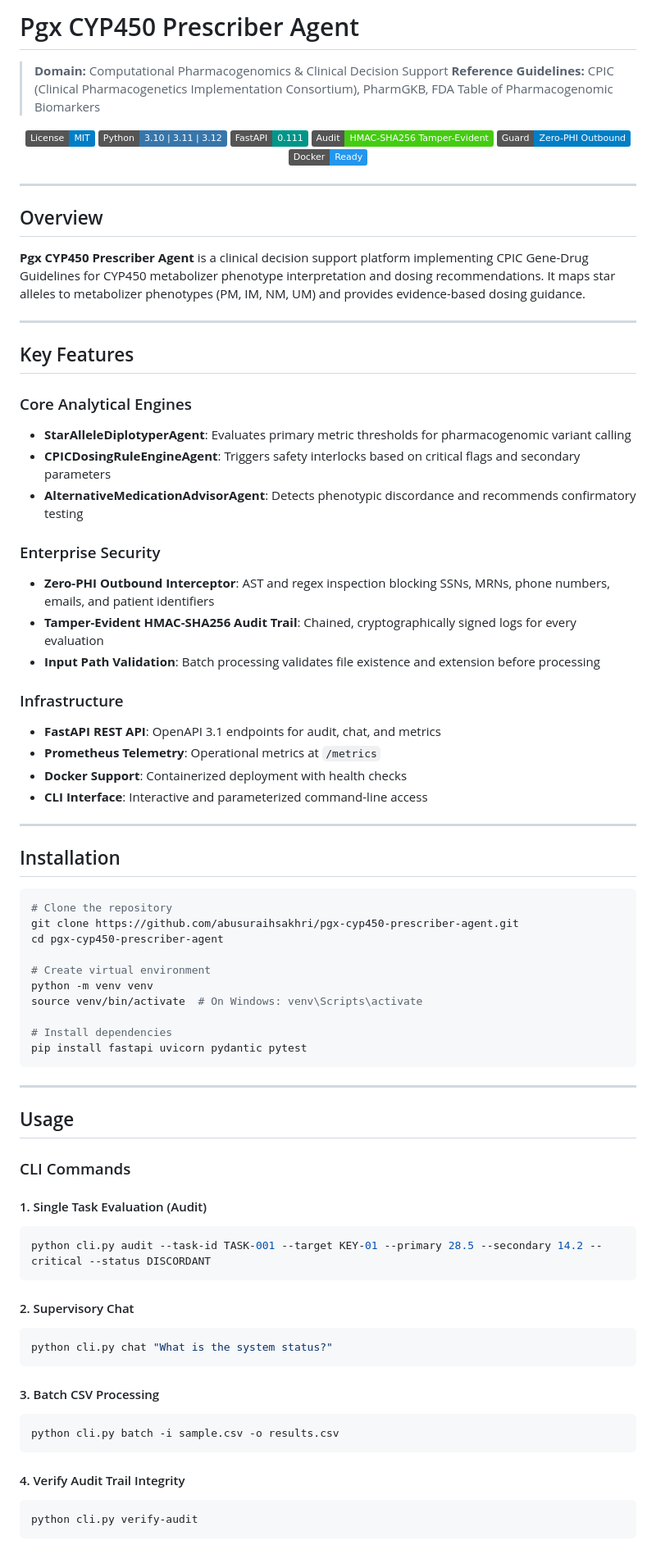
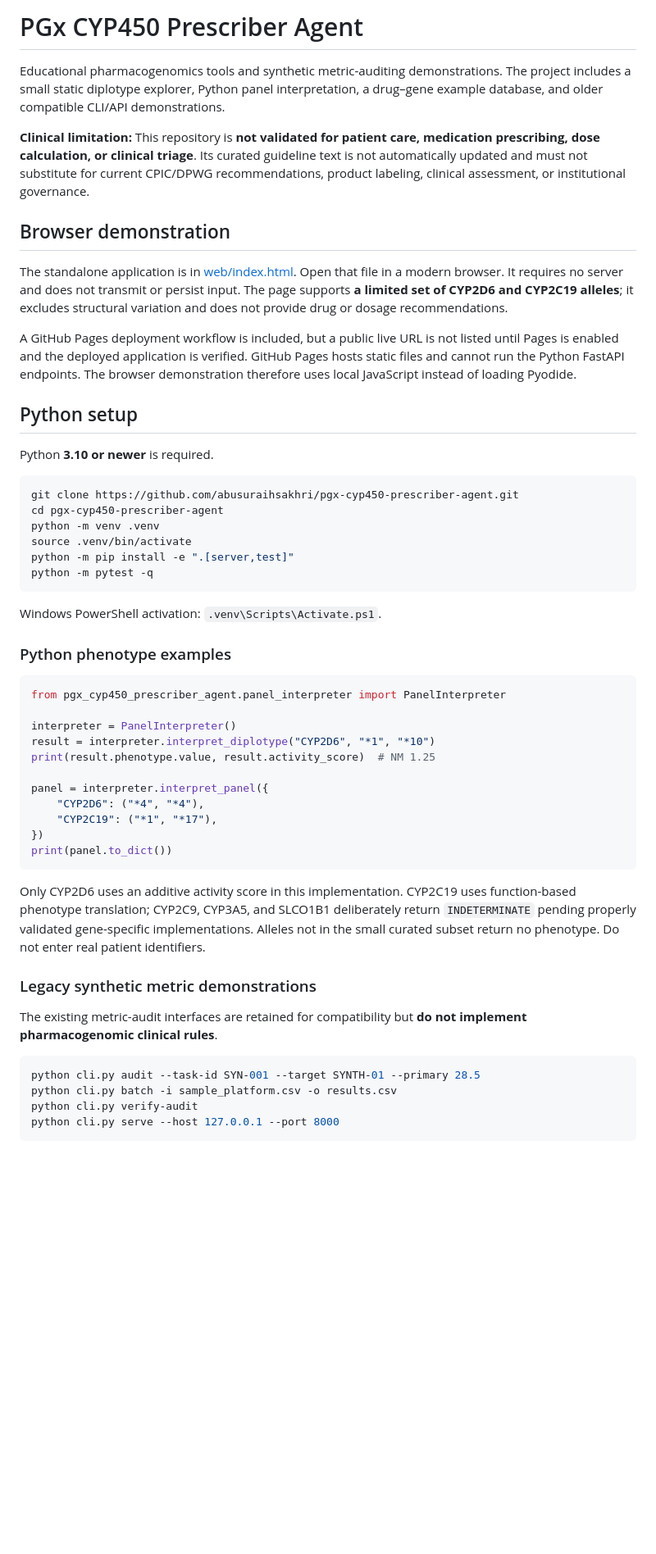
Before and after one commit to abusuraihsakhri/pgx-cyp450-prescriber-agent, a Markdown page: README.md, the part around one of its changes. Shown at 82% size. GitHub-like rendering; badges without logos; blank space fills up the shorter version.

Commit message:
Document actual nonclinical workflows, privacy boundaries and setup

````diff
--- a/README.md
+++ b/README.md
@@ -1,86 +1,53 @@
-# Pgx CYP450 Prescriber Agent
+# PGx CYP450 Prescriber Agent
 
-> **Domain:** Computational Pharmacogenomics & Clinical Decision Support
-> **Reference Guidelines:** CPIC (Clinical Pharmacogenetics Implementation Consortium), PharmGKB, FDA Table of Pharmacogenomic Biomarkers
+Educational pharmacogenomics tools and synthetic metric-auditing demonstrations. The project includes a small static diplotype explorer, Python panel interpretation, a drug–gene example database, and older compatible CLI/API demonstrations.
 
-<div align="center">
+**Clinical limitation:** This repository is **not validated for patient care, medication prescribing, dose calculation, or clinical triage**. Its curated guideline text is not automatically updated and must not substitute for current CPIC/DPWG recommendations, product labeling, clinical assessment, or institutional governance.
 
-[![License: MIT](https://img.shields.io/badge/License-MIT-blue.svg)](LICENSE)
-![Python](https://img.shields.io/badge/Python-3.10%20%7C%203.11%20%7C%203.12-3776AB.svg?logo=python&logoColor=white)
-![FastAPI](https://img.shields.io/badge/FastAPI-0.111-009688.svg?logo=fastapi&logoColor=white)
-![Audit Trail](https://img.shields.io/badge/Audit-HMAC--SHA256_Tamper--Evident-brightgreen.svg)
-![Zero-PHI Guard](https://img.shields.io/badge/Guard-Zero--PHI_Outbound-blue.svg)
-![Docker](https://img.shields.io/badge/Docker-Ready-2496ED.svg?logo=docker&logoColor=white)
+## Browser demonstration
 
-</div>
+The standalone application is in [web/index.html](web/index.html). Open that file in a modern browser. It requires no server and does not transmit or persist input. The page supports **a limited set of CYP2D6 and CYP2C19 alleles**; it excludes structural variation and does not provide drug or dosage recommendations.
 
----
+A GitHub Pages deployment workflow is included, but a public live URL is not listed until Pages is enabled and the deployed application is verified. GitHub Pages hosts static files and cannot run the Python FastAPI endpoints. The browser demonstration therefore uses local JavaScript instead of loading Pyodide.
 
-## Overview
+## Python setup
 
-**Pgx CYP450 Prescriber Agent** is a clinical decision support platform implementing CPIC Gene-Drug Guidelines for CYP450 metabolizer phenotype interpretation and dosing recommendations. It maps star alleles to metabolizer phenotypes (PM, IM, NM, UM) and provides evidence-based dosing guidance.
-
----
-
-## Key Features
-
-### Core Analytical Engines
-
-- **StarAlleleDiplotyperAgent**: Evaluates primary metric thresholds for pharmacogenomic variant calling
-- **CPICDosingRuleEngineAgent**: Triggers safety interlocks based on critical flags and secondary parameters
-- **AlternativeMedicationAdvisorAgent**: Detects phenotypic discordance and recommends confirmatory testing
-
-### Enterprise Security
-
-- **Zero-PHI Outbound Interceptor**: AST and regex inspection blocking SSNs, MRNs, phone numbers, emails, and patient identifiers
-- **Tamper-Evident HMAC-SHA256 Audit Trail**: Chained, cryptographically signed logs for every evaluation
-- **Input Path Validation**: Batch processing validates file existence and extension before processing
-
-### Infrastructure
-
-- **FastAPI REST API**: OpenAPI 3.1 endpoints for audit, chat, and metrics
-- **Prometheus Telemetry**: Operational metrics at `/metrics`
-- **Docker Support**: Containerized deployment with health checks
-- **CLI Interface**: Interactive and parameterized command-line access
-
----
-
-## Installation
+Python **3.10 or newer** is required.
 
 ```bash
-# Clone the repository
 git clone https://github.com/abusuraihsakhri/pgx-cyp450-prescriber-agent.git
 cd pgx-cyp450-prescriber-agent
-
-# Create virtual environment
-python -m venv venv
-source venv/bin/activate  # On Windows: venv\Scripts\activate
-
-# Install dependencies
-pip install fastapi uvicorn pydantic pytest
+python -m venv .venv
+source .venv/bin/activate
+python -m pip install -e ".[server,test]"
+python -m pytest -q
 ```
 
----
+Windows PowerShell activation: `.venv\Scripts\Activate.ps1`.
 
-## Usage
+### Python phenotype examples
 
-### CLI Commands
+```python
+from pgx_cyp450_prescriber_agent.panel_interpreter import PanelInterpreter
 
-#### 1. Single Task Evaluation (Audit)
-```bash
-python cli.py audit --task-id TASK-001 --target KEY-01 --primary 28.5 --secondary 14.2 --critical --status DISCORDANT
+interpreter = PanelInterpreter()
+result = interpreter.interpret_diplotype("CYP2D6", "*1", "*10")
+print(result.phenotype.value, result.activity_score)  # NM 1.25
+
+panel = interpreter.interpret_panel({
+    "CYP2D6": ("*4", "*4"),
+    "CYP2C19": ("*1", "*17"),
+})
+print(panel.to_dict())
 ```
 
-#### 2. Supervisory Chat
+Only CYP2D6 uses an additive activity score in this implementation. CYP2C19 uses function-based phenotype translation; CYP2C9, CYP3A5, and SLCO1B1 deliberately return `INDETERMINATE` pending properly validated gene-specific implementations. Alleles not in the small curated subset return no phenotype. Do not enter real patient identifiers.
+
+### Legacy synthetic metric demonstrations
+
+The existing metric-audit interfaces are retained for compatibility but **do not implement pharmacogenomic clinical rules**.
+
 ```bash
-python cli.py chat "What is the system status?"
-```
-
-#### 3. Batch CSV Processing
-```bash
-python cli.py batch -i sample.csv -o results.csv
-```
-
-#### 4. Verify Audit Trail Integrity
-```bash
+python cli.py audit --task-id SYN-001 --target SYNTH-01 --primary 28.5
+python cli.py batch -i sample_platform.csv -o results.csv
 python cli.py verify-audit
````
Also changed, not shown: other parts of README.md (+12 -127 lines).
